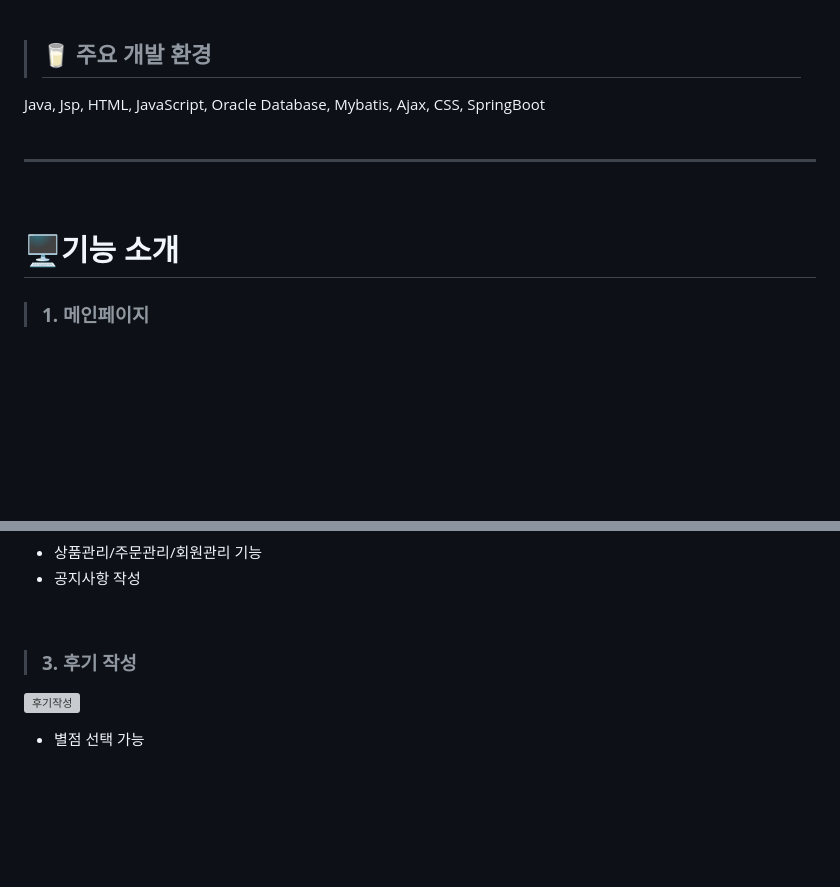
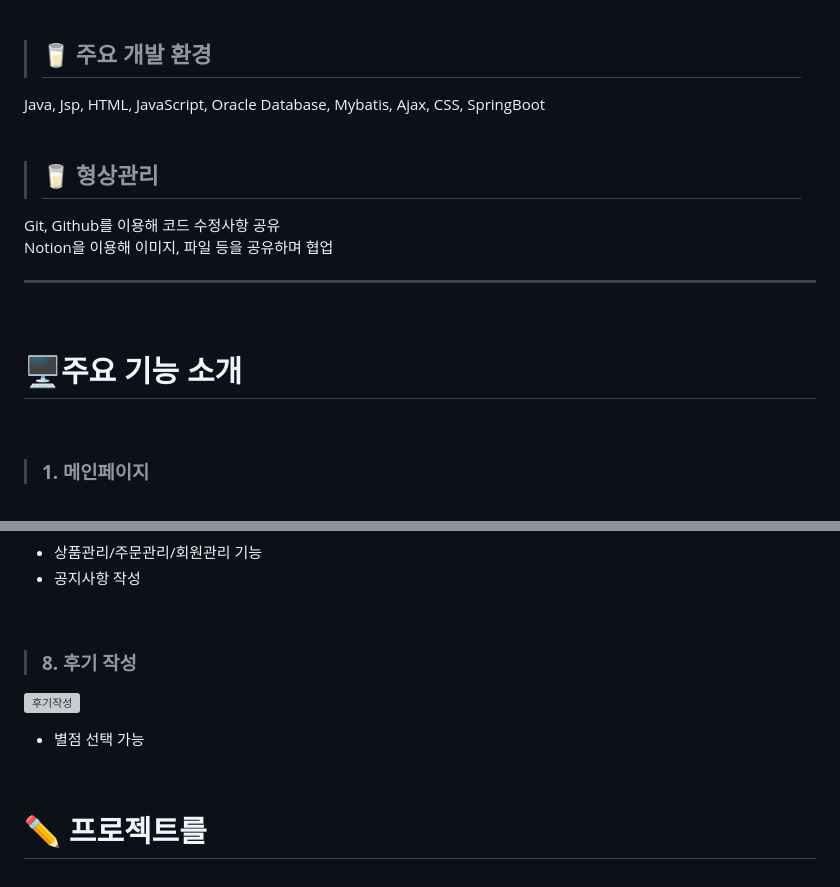
Before and after one commit to sunzy1300/NaeilMilk, a Markdown page: README.md, 2 parts joined by grey strips. Rendered like a GitHub page; blank space fills up the shorter version; grey boxes are pictures that could not be loaded.

```diff
--- a/README.md
+++ b/README.md
@@ -22,10 +22,14 @@
 Java, Jsp, HTML, JavaScript, Oracle Database, Mybatis, Ajax, CSS, SpringBoot
 <br>
 <br>
+> ## 🥛 형상관리
+Git, Github를 이용해 코드 수정사항 공유
+Notion을 이용해 이미지, 파일 등을 공유하며 협업
 ***
 <br>
 
-# 🖥기능 소개
+# 🖥주요 기능 소개   <br>
+<br>
 
 > ### **1. 메인페이지**
 <br>
@@ -88,9 +92,13 @@ Java, Jsp, HTML, JavaScript, Oracle Database, Mybatis, Ajax, CSS, SpringBoot
 * 공지사항 작성
 <br>
 
-> ### **3. 후기 작성**
+> ### **8. 후기 작성**
 
 ![후기작성](https://user-images.githubusercontent.com/125838349/227253570-61da44d3-f7ee-4429-9251-33c238bb5a0b.PNG)
 
 * 별점 선택 가능   <br>
 <br>
+
+
+
+# ✏ 프로젝트를
```
